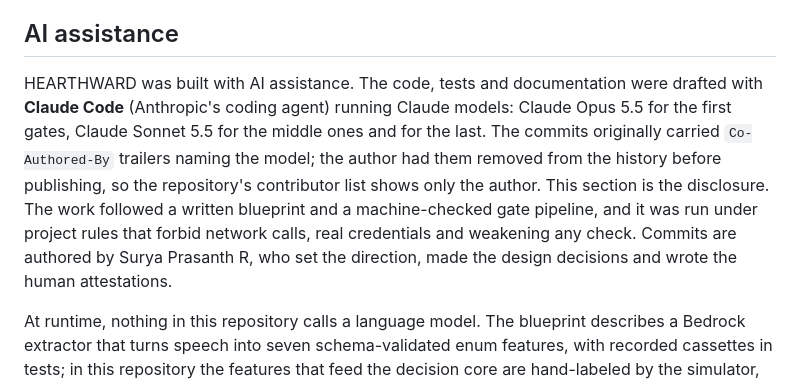
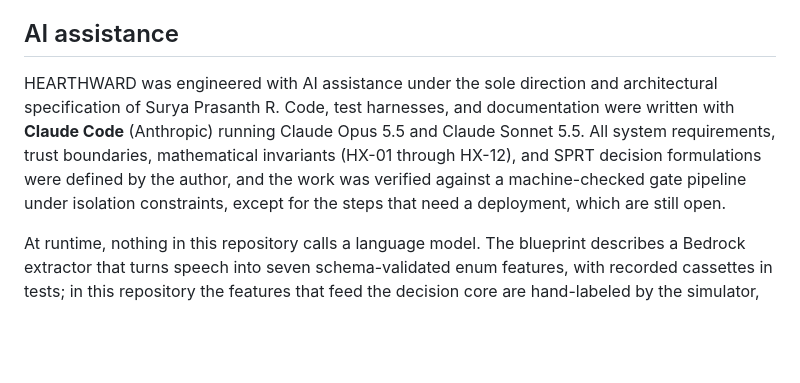
Before and after one commit to suryaprasanthcse/hearthward, a Markdown page: README.md, the part around the change. GitHub-like rendering; blank space fills up the shorter version.

Commit message:
docs: clean and professionalize AI assistance disclosure

```diff
--- a/README.md
+++ b/README.md
@@ -162,14 +162,11 @@ pattern is what carried over, and no code from them is copied into `src/`.
 
 ## AI assistance
 
-HEARTHWARD was built with AI assistance. The code, tests and documentation were drafted with **Claude Code**
-(Anthropic's coding agent) running Claude models: Claude Opus 5.5 for the first gates, Claude Sonnet 5.5 for
-the middle ones and for the last. The commits originally carried `Co-Authored-By` trailers naming the model; the author
-had them removed from the history before publishing, so the repository's contributor list shows only the author. This
-section is the disclosure. The work followed a written blueprint and a machine-checked gate
-pipeline, and it was run under project rules that forbid network calls, real credentials and weakening any check.
-Commits are authored by Surya Prasanth R, who set the direction, made the design decisions and wrote the human
-attestations.
+HEARTHWARD was engineered with AI assistance under the sole direction and architectural specification of Surya
+Prasanth R. Code, test harnesses, and documentation were written with **Claude Code** (Anthropic) running Claude Opus
+5.5 and Claude Sonnet 5.5. All system requirements, trust boundaries, mathematical invariants (HX-01 through HX-12),
+and SPRT decision formulations were defined by the author, and the work was verified against a machine-checked gate
+pipeline under isolation constraints, except for the steps that need a deployment, which are still open.
 
 At runtime, nothing in this repository calls a language model. The blueprint describes a Bedrock extractor that turns
 speech into seven schema-validated enum features, with recorded cassettes in tests; in this repository the features
```
